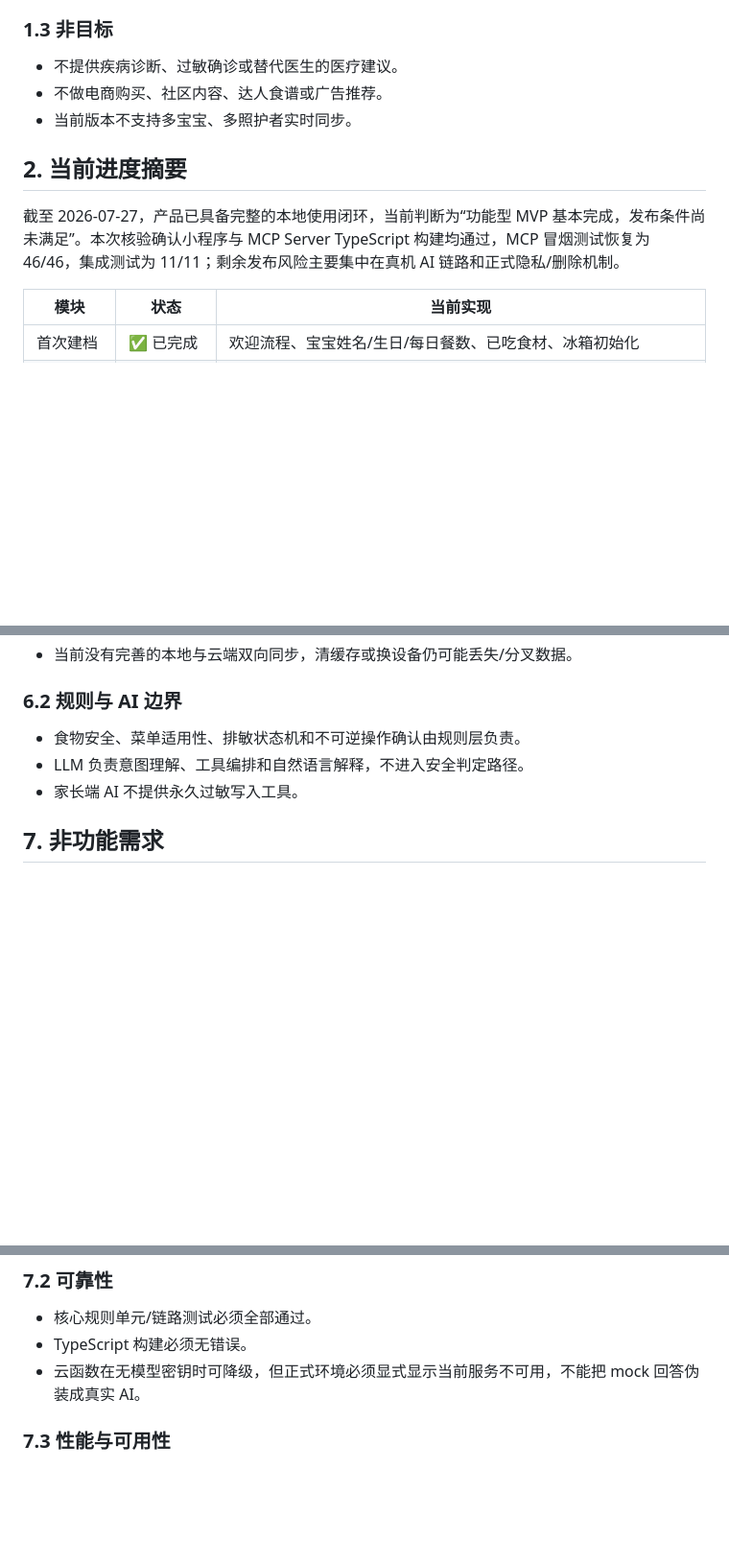
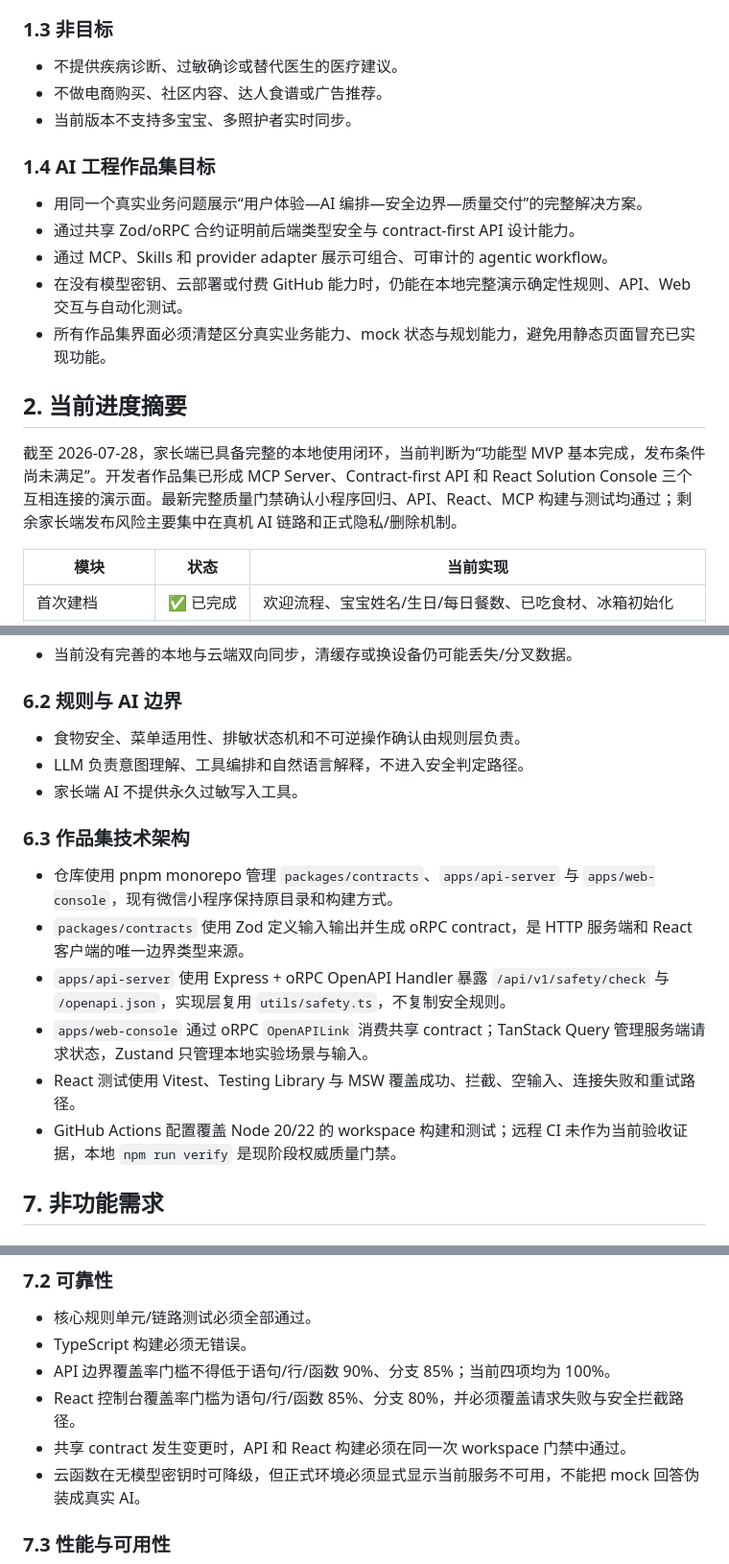
Before and after one commit to Lsxj/fushi-dazi, a Markdown page: PRD.md, 3 parts joined by grey strips. Shown at 96% size. Rendered like a GitHub page; blank space fills up the shorter version.

```diff
--- a/PRD.md
+++ b/PRD.md
@@ -28,9 +28,17 @@
 - 不做电商购买、社区内容、达人食谱或广告推荐。
 - 当前版本不支持多宝宝、多照护者实时同步。
 
+### 1.4 AI 工程作品集目标
+
+- 用同一个真实业务问题展示“用户体验—AI 编排—安全边界—质量交付”的完整解决方案。
+- 通过共享 Zod/oRPC 合约证明前后端类型安全与 contract-first API 设计能力。
+- 通过 MCP、Skills 和 provider adapter 展示可组合、可审计的 agentic workflow。
+- 在没有模型密钥、云部署或付费 GitHub 能力时，仍能在本地完整演示确定性规则、API、Web 交互与自动化测试。
+- 所有作品集界面必须清楚区分真实业务能力、mock 状态与规划能力，避免用静态页面冒充已实现功能。
+
 ## 2. 当前进度摘要
 
-截至 2026-07-27，产品已具备完整的本地使用闭环，当前判断为“功能型 MVP 基本完成，发布条件尚未满足”。本次核验确认小程序与 MCP Server TypeScript 构建均通过，MCP 冒烟测试恢复为 46/46，集成测试为 11/11；剩余发布风险主要集中在真机 AI 链路和正式隐私/删除机制。
+截至 2026-07-28，家长端已具备完整的本地使用闭环，当前判断为“功能型 MVP 基本完成，发布条件尚未满足”。开发者作品集已形成 MCP Server、Contract-first API 和 React Solution Console 三个互相连接的演示面。最新完整质量门禁确认小程序回归、API、React、MCP 构建与测试均通过；剩余家长端发布风险主要集中在真机 AI 链路和正式隐私/删除机制。
 
 | 模块 | 状态 | 当前实现 |
 |---|---|---|
@@ -183,6 +202,15 @@
 - LLM 负责意图理解、工具编排和自然语言解释，不进入安全判定路径。
 - 家长端 AI 不提供永久过敏写入工具。
 
+### 6.3 作品集技术架构
+
+- 仓库使用 pnpm monorepo 管理 `packages/contracts`、`apps/api-server` 与 `apps/web-console`，现有微信小程序保持原目录和构建方式。
+- `packages/contracts` 使用 Zod 定义输入输出并生成 oRPC contract，是 HTTP 服务端和 React 客户端的唯一边界类型来源。
+- `apps/api-server` 使用 Express + oRPC OpenAPI Handler 暴露 `/api/v1/safety/check` 与 `/openapi.json`，实现层复用 `utils/safety.ts`，不复制安全规则。
+- `apps/web-console` 通过 oRPC `OpenAPILink` 消费共享 contract；TanStack Query 管理服务端请求状态，Zustand 只管理本地实验场景与输入。
+- React 测试使用 Vitest、Testing Library 与 MSW 覆盖成功、拦截、空输入、连接失败和重试路径。
+- GitHub Actions 配置覆盖 Node 20/22 的 workspace 构建和测试；远程 CI 未作为当前验收证据，本地 `npm run verify` 是现阶段权威质量门禁。
+
 ## 7. 非功能需求
 
 ### 7.1 安全与合规
@@ -195,6 +223,9 @@
 
 - 核心规则单元/链路测试必须全部通过。
 - TypeScript 构建必须无错误。
+- API 边界覆盖率门槛不得低于语句/行/函数 90%、分支 85%；当前四项均为 100%。
+- React 控制台覆盖率门槛为语句/行/函数 85%、分支 80%，并必须覆盖请求失败与安全拦截路径。
+- 共享 contract 发生变更时，API 和 React 构建必须在同一次 workspace 门禁中通过。
 - 云函数在无模型密钥时可降级，但正式环境必须显式显示当前服务不可用，不能把 mock 回答伪装成真实 AI。
 
 ### 7.3 性能与可用性
```
Also changed, not shown: other parts of PRD.md (+32 -8 lines).
